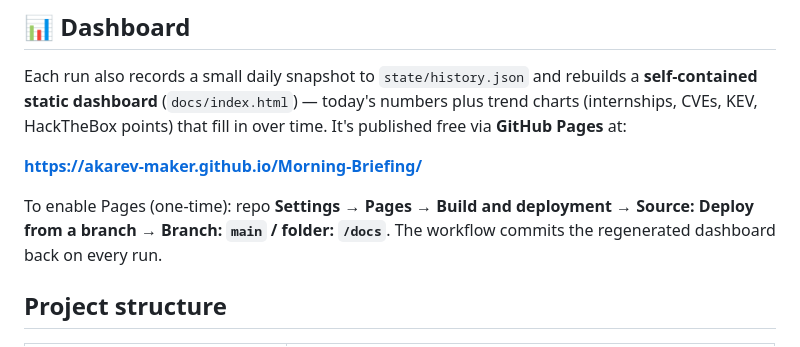
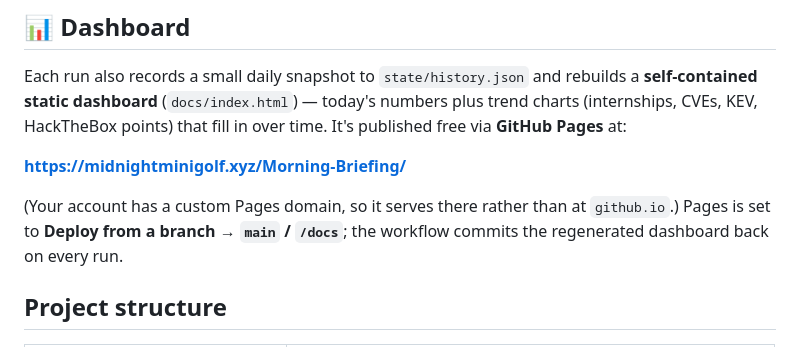
Before and after one commit to akarev-maker/Morning-Briefing, a Markdown page: README.md, the part around the change. Drawn GitHub-style.

Commit message:
docs: correct dashboard Pages URL to custom domain

```diff
--- a/README.md
+++ b/README.md
@@ -43,11 +43,11 @@ a **self-contained static dashboard** (`docs/index.html`) — today's numbers pl
 trend charts (internships, CVEs, KEV, HackTheBox points) that fill in over time.
 It's published free via **GitHub Pages** at:
 
-**https://akarev-maker.github.io/Morning-Briefing/**
+**https://midnightminigolf.xyz/Morning-Briefing/**
 
-To enable Pages (one-time): repo **Settings → Pages → Build and deployment →
-Source: Deploy from a branch → Branch: `main` / folder: `/docs`**. The workflow
-commits the regenerated dashboard back on every run.
+(Your account has a custom Pages domain, so it serves there rather than at
+`github.io`.) Pages is set to **Deploy from a branch → `main` / `/docs`**; the
+workflow commits the regenerated dashboard back on every run.
 
 ## Project structure
 
```
